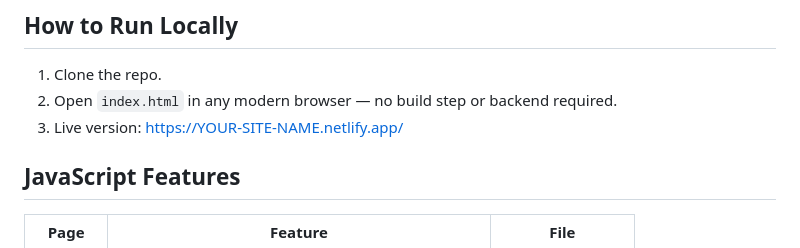
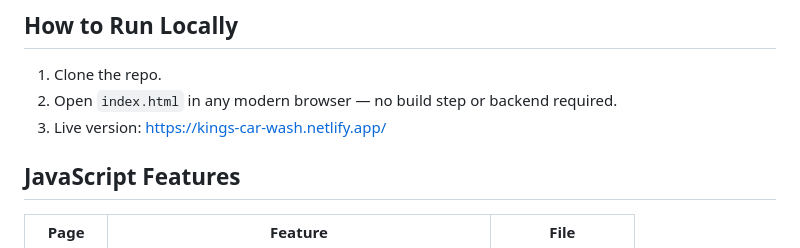
Before and after one commit to mokgadinellys-creator/WEDE5020_POE, a Markdown page: README.md, the part around the change. Rendered like a GitHub page.

Commit message:
added netlify link

```diff
--- a/README.md
+++ b/README.md
@@ -125,7 +125,7 @@ The website was tested across multiple screen sizes using browser developer tool
 ## How to Run Locally
 1. Clone the repo.
 2. Open `index.html` in any modern browser — no build step or backend required.
-3. Live version: https://YOUR-SITE-NAME.netlify.app/
+3. Live version: https://kings-car-wash.netlify.app/
 
 ## JavaScript Features
 | Page | Feature | File |
```
